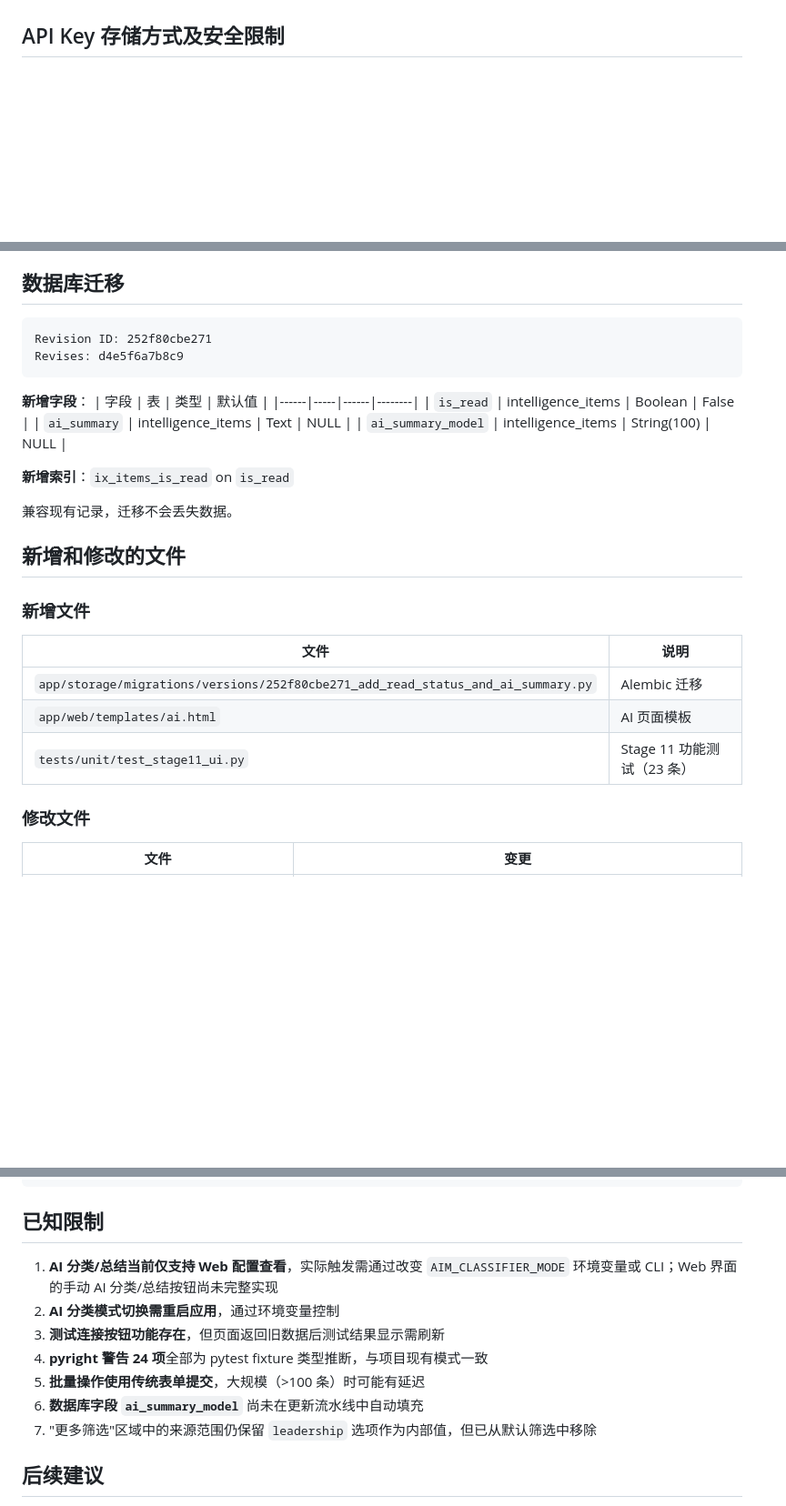
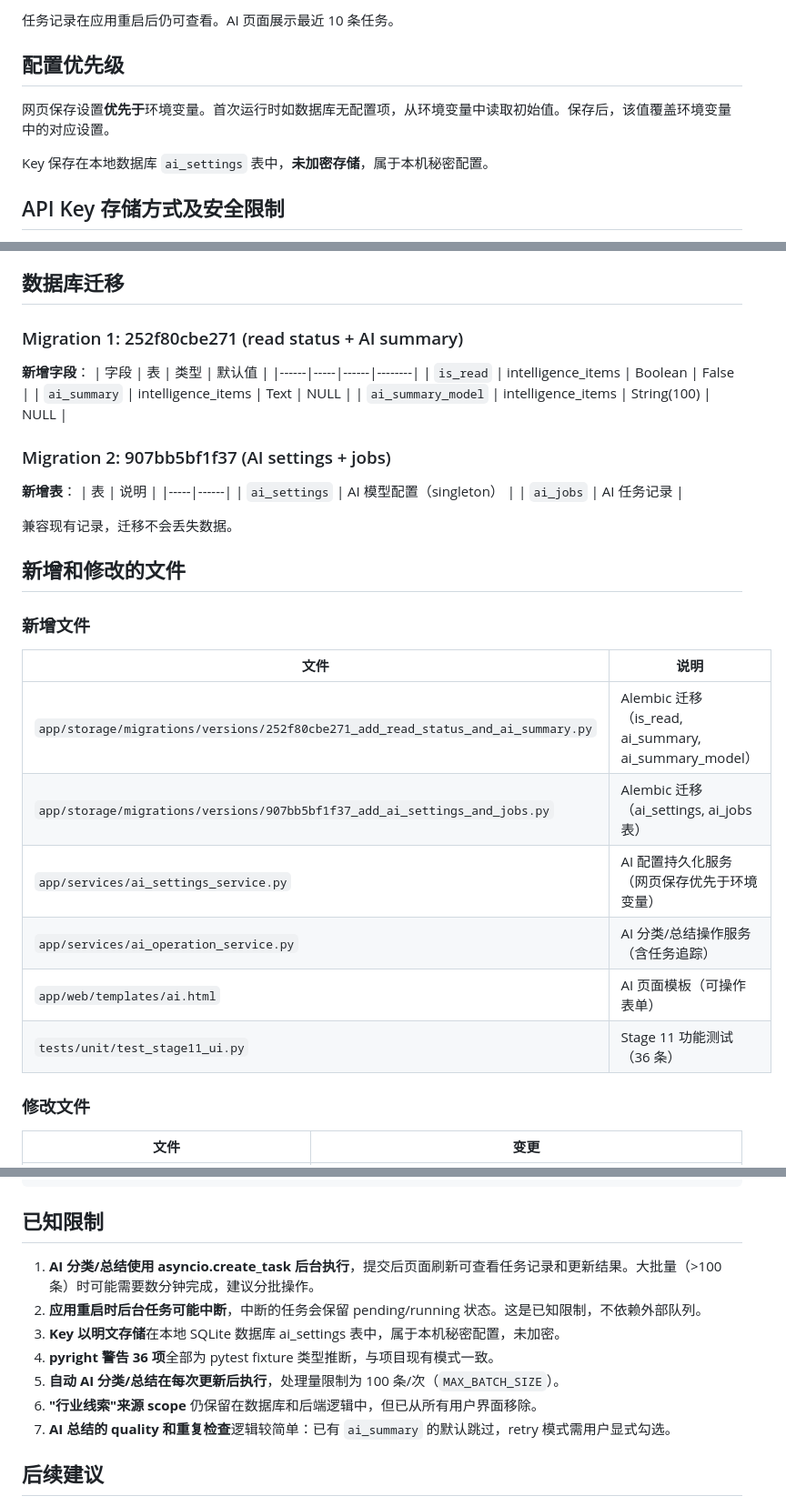
Before and after one commit to Yetchill/ai-intelligence-monitor, a Markdown page: docs/research/stage11_ui_ai_workflow_report.md, 3 parts joined by grey strips. Shown at 91% size. Drawn GitHub-style; blank space fills up the shorter version.

````diff
--- a/docs/research/stage11_ui_ai_workflow_report.md
+++ b/docs/research/stage11_ui_ai_workflow_report.md
@@ -153,3 +184,10 @@ AI 总结目前与 AI 分类共享模型配置。模式同分类：
+任务记录在应用重启后仍可查看。AI 页面展示最近 10 条任务。
+
+## 配置优先级
+
+网页保存设置**优先于**环境变量。首次运行时如数据库无配置项，从环境变量中读取初始值。保存后，该值覆盖环境变量中的对应设置。
+
+Key 保存在本地数据库 `ai_settings` 表中，**未加密存储**，属于本机秘密配置。
 
 ## API Key 存储方式及安全限制
 
@@ -163,10 +201,7 @@ AI 总结目前与 AI 分类共享模型配置。模式同分类：
 
 ## 数据库迁移
 
-```
-Revision ID: 252f80cbe271
-Revises: d4e5f6a7b8c9
-```
+### Migration 1: 252f80cbe271 (read status + AI summary)
 
 **新增字段**：
 | 字段 | 表 | 类型 | 默认值 |
@@ -175,7 +210,13 @@ Revises: d4e5f6a7b8c9
 | `ai_summary` | intelligence_items | Text | NULL |
 | `ai_summary_model` | intelligence_items | String(100) | NULL |
 
-**新增索引**：`ix_items_is_read` on `is_read`
+### Migration 2: 907bb5bf1f37 (AI settings + jobs)
+
+**新增表**：
+| 表 | 说明 |
+|-----|------|
+| `ai_settings` | AI 模型配置（singleton） |
+| `ai_jobs` | AI 任务记录 |
 
 兼容现有记录，迁移不会丢失数据。
 
@@ -184,9 +225,12 @@ Revises: d4e5f6a7b8c9
 ### 新增文件
 | 文件 | 说明 |
 |------|------|
-| `app/storage/migrations/versions/252f80cbe271_add_read_status_and_ai_summary.py` | Alembic 迁移 |
-| `app/web/templates/ai.html` | AI 页面模板 |
-| `tests/unit/test_stage11_ui.py` | Stage 11 功能测试（23 条） |
+| `app/storage/migrations/versions/252f80cbe271_add_read_status_and_ai_summary.py` | Alembic 迁移（is_read, ai_summary, ai_summary_model） |
+| `app/storage/migrations/versions/907bb5bf1f37_add_ai_settings_and_jobs.py` | Alembic 迁移（ai_settings, ai_jobs 表） |
+| `app/services/ai_settings_service.py` | AI 配置持久化服务（网页保存优先于环境变量） |
+| `app/services/ai_operation_service.py` | AI 分类/总结操作服务（含任务追踪） |
+| `app/web/templates/ai.html` | AI 页面模板（可操作表单） |
+| `tests/unit/test_stage11_ui.py` | Stage 11 功能测试（36 条） |
 
 ### 修改文件
 | 文件 | 变更 |
@@ -266,13 +343,13 @@ AIM_LLM_API_KEY=sk-your-key-here
 
 ## 已知限制
 
-1. **AI 分类/总结当前仅支持 Web 配置查看**，实际触发需通过改变 `AIM_CLASSIFIER_MODE` 环境变量或 CLI；Web 界面的手动 AI 分类/总结按钮尚未完整实现
-2. **AI 分类模式切换需重启应用**，通过环境变量控制
-3. **测试连接按钮功能存在**，但页面返回旧数据后测试结果显示需刷新
-4. **pyright 警告 24 项**全部为 pytest fixture 类型推断，与项目现有模式一致
-5. **批量操作使用传统表单提交**，大规模（>100 条）时可能有延迟
-6. **数据库字段 `ai_summary_model`** 尚未在更新流水线中自动填充
-7. "更多筛选"区域中的来源范围仍保留 `leadership` 选项作为内部值，但已从默认筛选中移除
+1. **AI 分类/总结使用 asyncio.create_task 后台执行**，提交后页面刷新可查看任务记录和更新结果。大批量（>100 条）时可能需要数分钟完成，建议分批操作。
+2. **应用重启时后台任务可能中断**，中断的任务会保留 pending/running 状态。这是已知限制，不依赖外部队列。
+3. **Key 以明文存储**在本地 SQLite 数据库 ai_settings 表中，属于本机秘密配置，未加密。
+4. **pyright 警告 36 项**全部为 pytest fixture 类型推断，与项目现有模式一致。
+5. **自动 AI 分类/总结在每次更新后执行**，处理量限制为 100 条/次（`MAX_BATCH_SIZE`）。
+6. **"行业线索"来源 scope** 仍保留在数据库和后端逻辑中，但已从所有用户界面移除。
+7. **AI 总结的 quality 和重复检查**逻辑较简单：已有 `ai_summary` 的默认跳过，retry 模式需用户显式勾选。
 
 ## 后续建议
 
````
Also changed, not shown: other parts of docs/research/stage11_ui_ai_workflow_report.md (+92 -28 lines).
